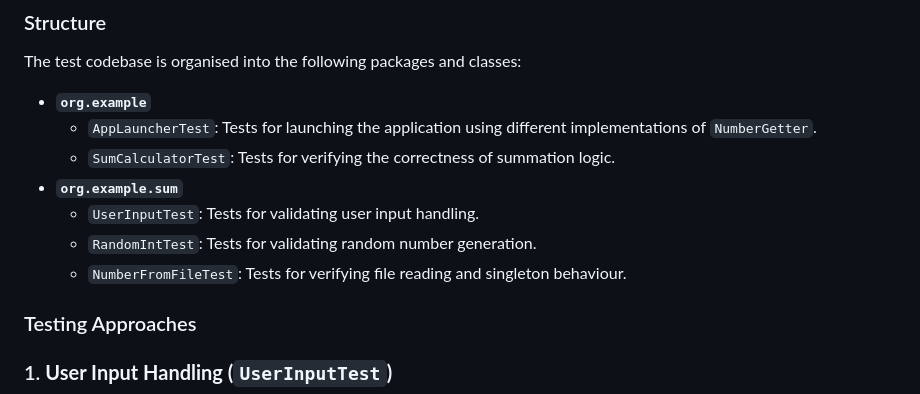
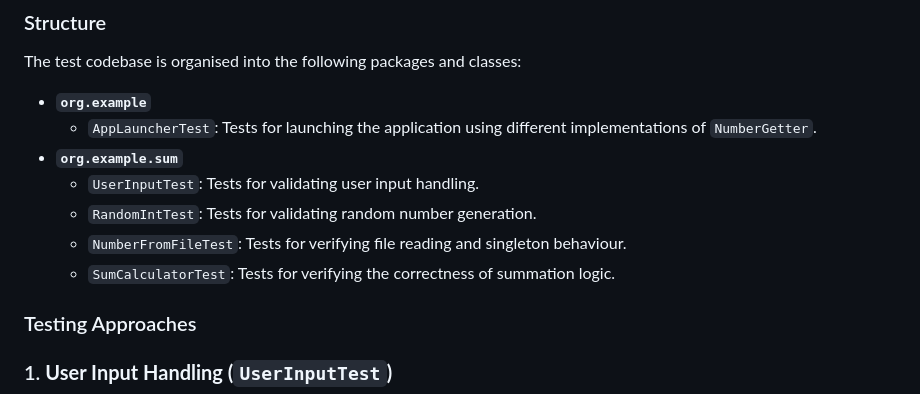
Before and after one commit to ruslanaprus/goit-academy-dev-hw03, a Markdown page: README.md, the part around the change printed below. Rendered like a GitHub page.

```diff
--- a/README.md
+++ b/README.md
@@ -110,11 +110,11 @@ The test codebase is organised into the following packages and classes:
 
 - **`org.example`**
     - `AppLauncherTest`: Tests for launching the application using different implementations of `NumberGetter`.
-    - `SumCalculatorTest`: Tests for verifying the correctness of summation logic.
 - **`org.example.sum`**
     - `UserInputTest`: Tests for validating user input handling.
     - `RandomIntTest`: Tests for validating random number generation.
     - `NumberFromFileTest`: Tests for verifying file reading and singleton behaviour.
+    - `SumCalculatorTest`: Tests for verifying the correctness of summation logic.
 
 ### Testing Approaches
 
```
Also changed, not shown: other parts of README.md (+5 -5 lines).
